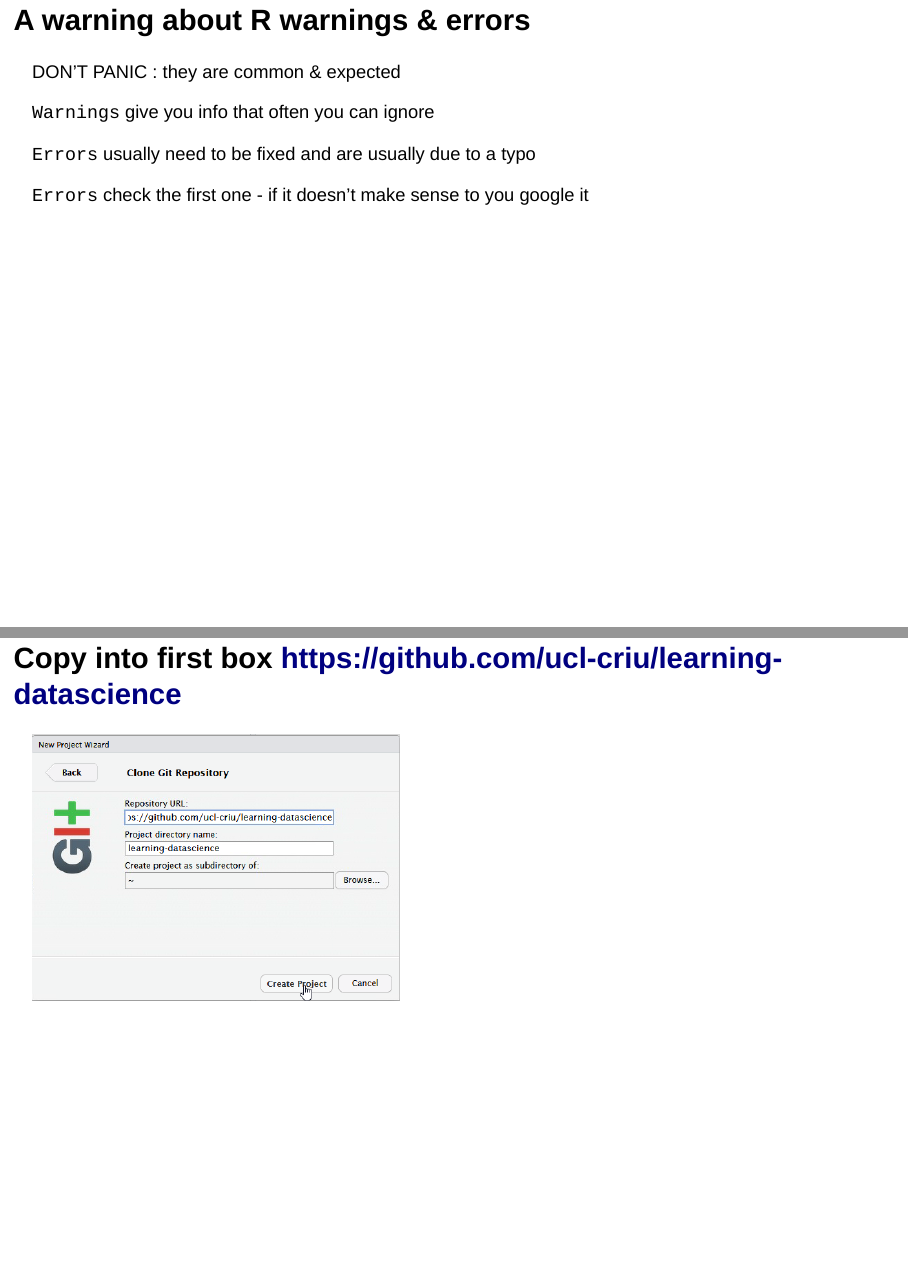
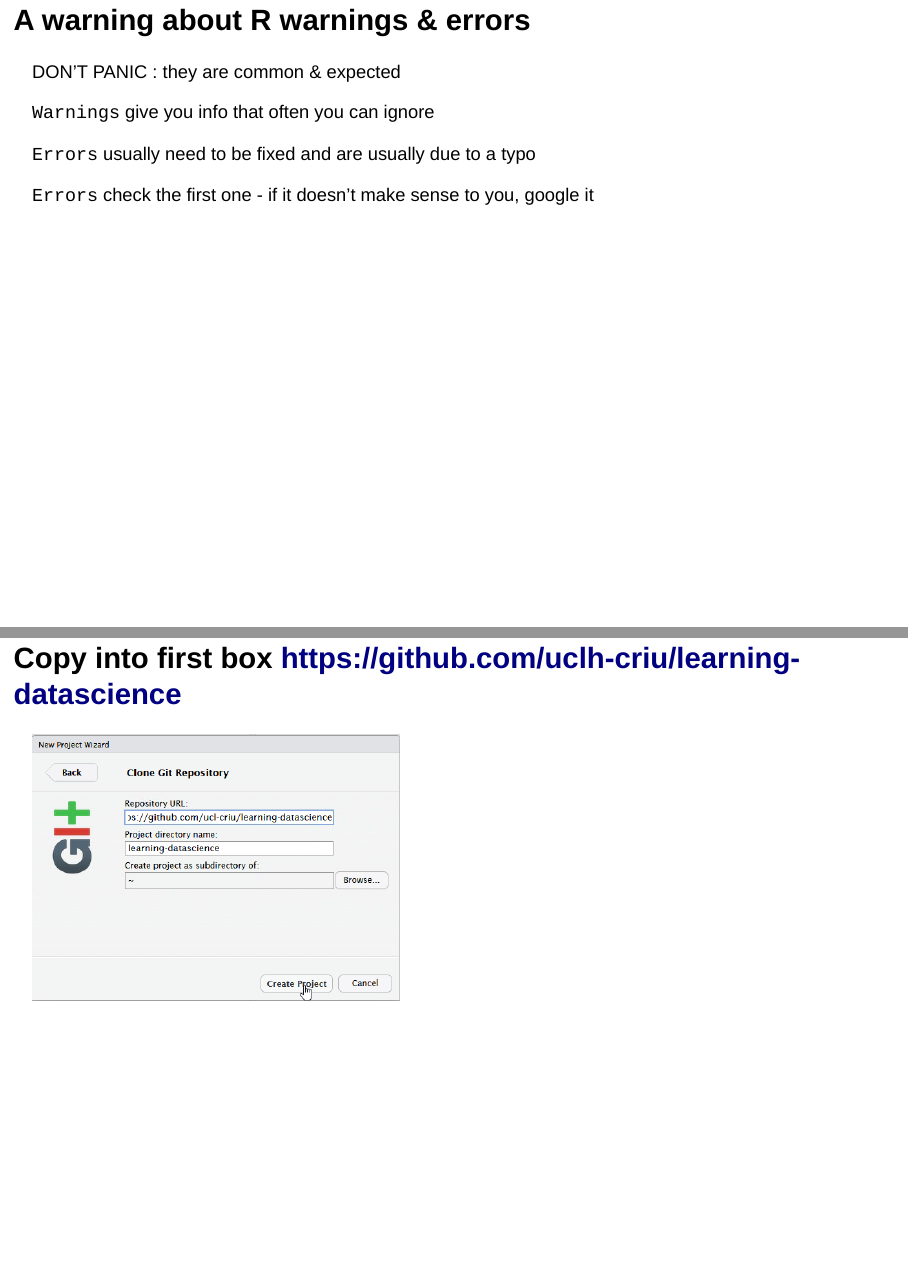
Before and after one commit to uclh-criu/learning-datascience, an R Markdown document (sessions/1-R-taster.Rmd): pages 11 and 16 of 18, joined at a grey line. Rendered offline with R 4.5, knitr and Pandoc, with nearby package versions; drawn as Slidy slides in place of the format the file asks for.

Commit message:
update for github org name change (ucl to uclh)

```diff
--- a/sessions/1-R-taster.Rmd
+++ b/sessions/1-R-taster.Rmd
@@ -80,7 +80,7 @@ DON'T PANIC : they are common & expected
 
 `Errors` usually need to be fixed and are usually due to a typo
 
-`Errors` check the first one - if it doesn't make sense to you google it
+`Errors` check the first one - if it doesn't make sense to you, google it
 
 
 ## If you are an Instructor switch to live demo in RStudio
@@ -99,7 +99,7 @@ If you are learning independently follow the steps in these slides.
 
 ![](../Images/00-03-from-git.png)
 
-## Copy into first box **https://github.com/ucl-criu/learning-datascience**
+## Copy into first box **https://github.com/uclh-criu/learning-datascience**
 ![](../Images/00-04-git-url.png)
 
 ## may take a while to copy files.
```
Also changed, not shown: Instructions/03-instructions-if-self-guided.md (+1 -1 lines), sessions/0-welcome.Rmd (+1 -1 lines), 2 other files.
